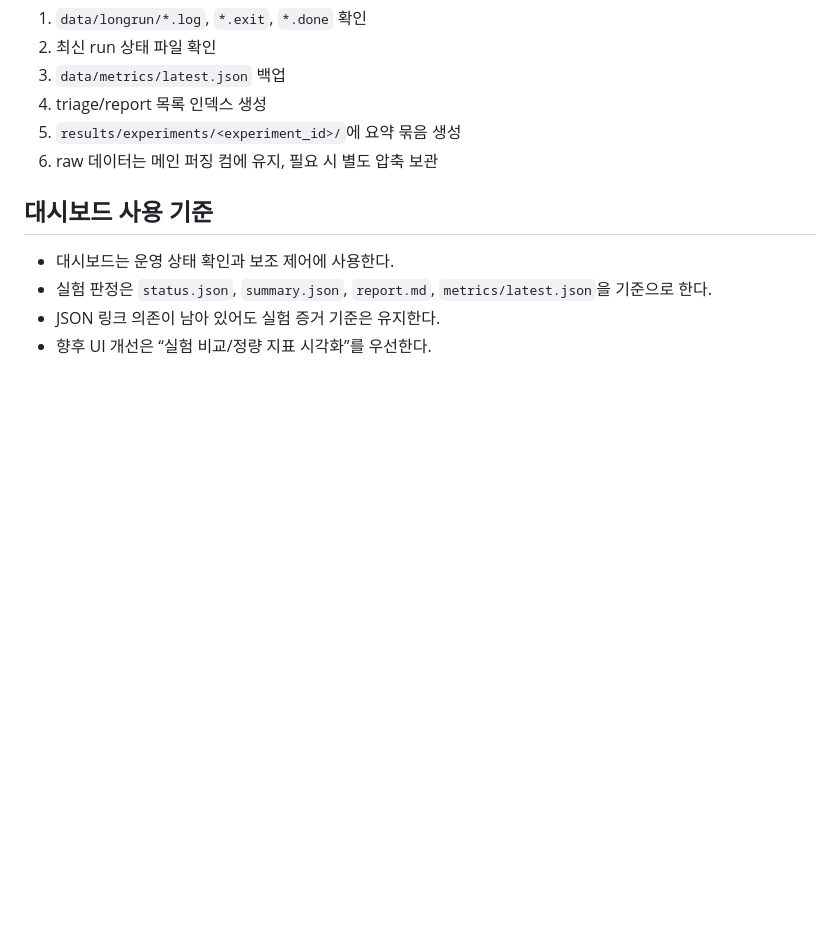
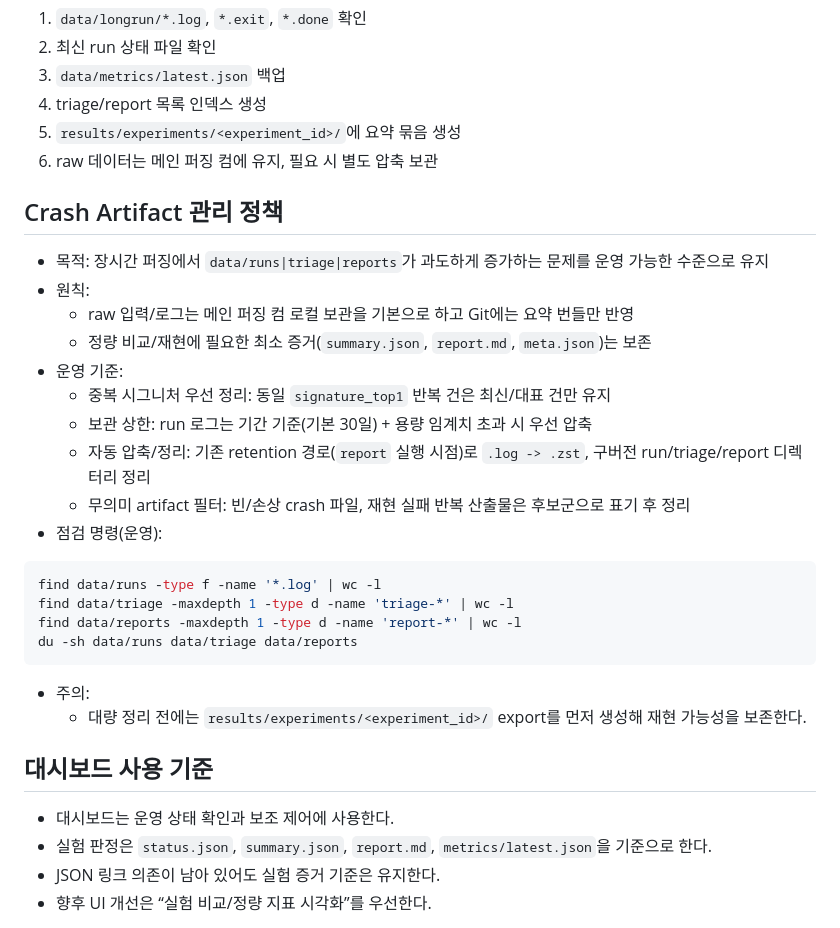
Before and after one commit to sukwoo1234/new-bugbounty, a Markdown page: docs/experiment-ops.md, the part around the change. Rendered like a GitHub page; blank space fills up the shorter version.

Commit message:
docs: finalize crash artifact policy and close remaining ops todo

````diff
--- a/docs/experiment-ops.md
+++ b/docs/experiment-ops.md
@@ -362,6 +362,26 @@ bash scripts/seed_fetch.sh \
 5. `results/experiments/<experiment_id>/`에 요약 묶음 생성
 6. raw 데이터는 메인 퍼징 컴에 유지, 필요 시 별도 압축 보관
 
+## Crash Artifact 관리 정책
+- 목적: 장시간 퍼징에서 `data/runs|triage|reports`가 과도하게 증가하는 문제를 운영 가능한 수준으로 유지
+- 원칙:
+  - raw 입력/로그는 메인 퍼징 컴 로컬 보관을 기본으로 하고 Git에는 요약 번들만 반영
+  - 정량 비교/재현에 필요한 최소 증거(`summary.json`, `report.md`, `meta.json`)는 보존
+- 운영 기준:
+  - 중복 시그니처 우선 정리: 동일 `signature_top1` 반복 건은 최신/대표 건만 유지
+  - 보관 상한: run 로그는 기간 기준(기본 30일) + 용량 임계치 초과 시 우선 압축
+  - 자동 압축/정리: 기존 retention 경로(`report` 실행 시점)로 `.log -> .zst`, 구버전 run/triage/report 디렉터리 정리
+  - 무의미 artifact 필터: 빈/손상 crash 파일, 재현 실패 반복 산출물은 후보군으로 표기 후 정리
+- 점검 명령(운영):
+```bash
+find data/runs -type f -name '*.log' | wc -l
+find data/triage -maxdepth 1 -type d -name 'triage-*' | wc -l
+find data/reports -maxdepth 1 -type d -name 'report-*' | wc -l
+du -sh data/runs data/triage data/reports
+```
+- 주의:
+  - 대량 정리 전에는 `results/experiments/<experiment_id>/` export를 먼저 생성해 재현 가능성을 보존한다.
+
 ## 대시보드 사용 기준
 - 대시보드는 운영 상태 확인과 보조 제어에 사용한다.
 - 실험 판정은 `status.json`, `summary.json`, `report.md`, `metrics/latest.json`을 기준으로 한다.
````
Also changed, not shown: docs/dev-todo-legacy-upgrade.md (+2 -2 lines), docs/progress-log.md (+24 -0 lines).
